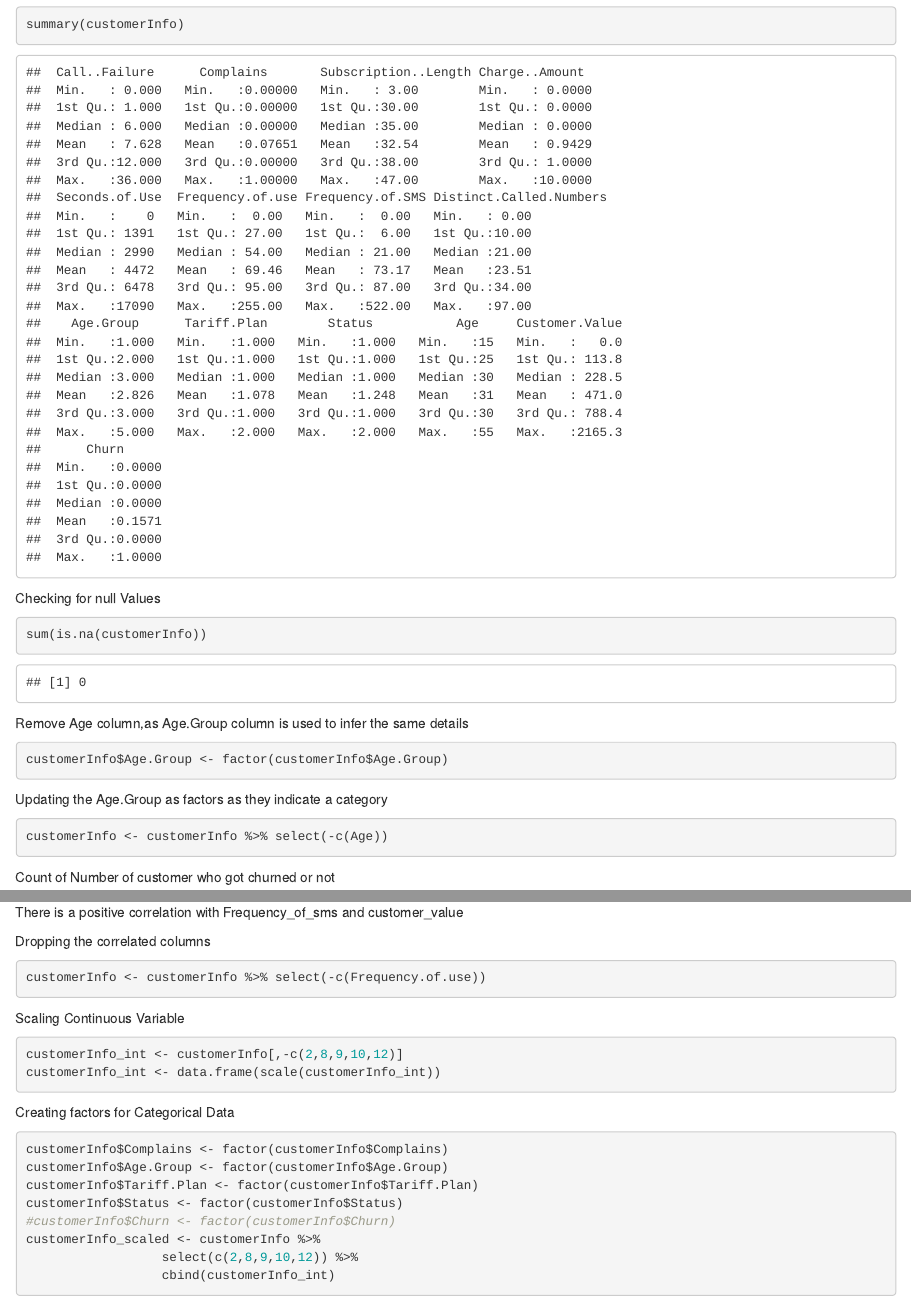
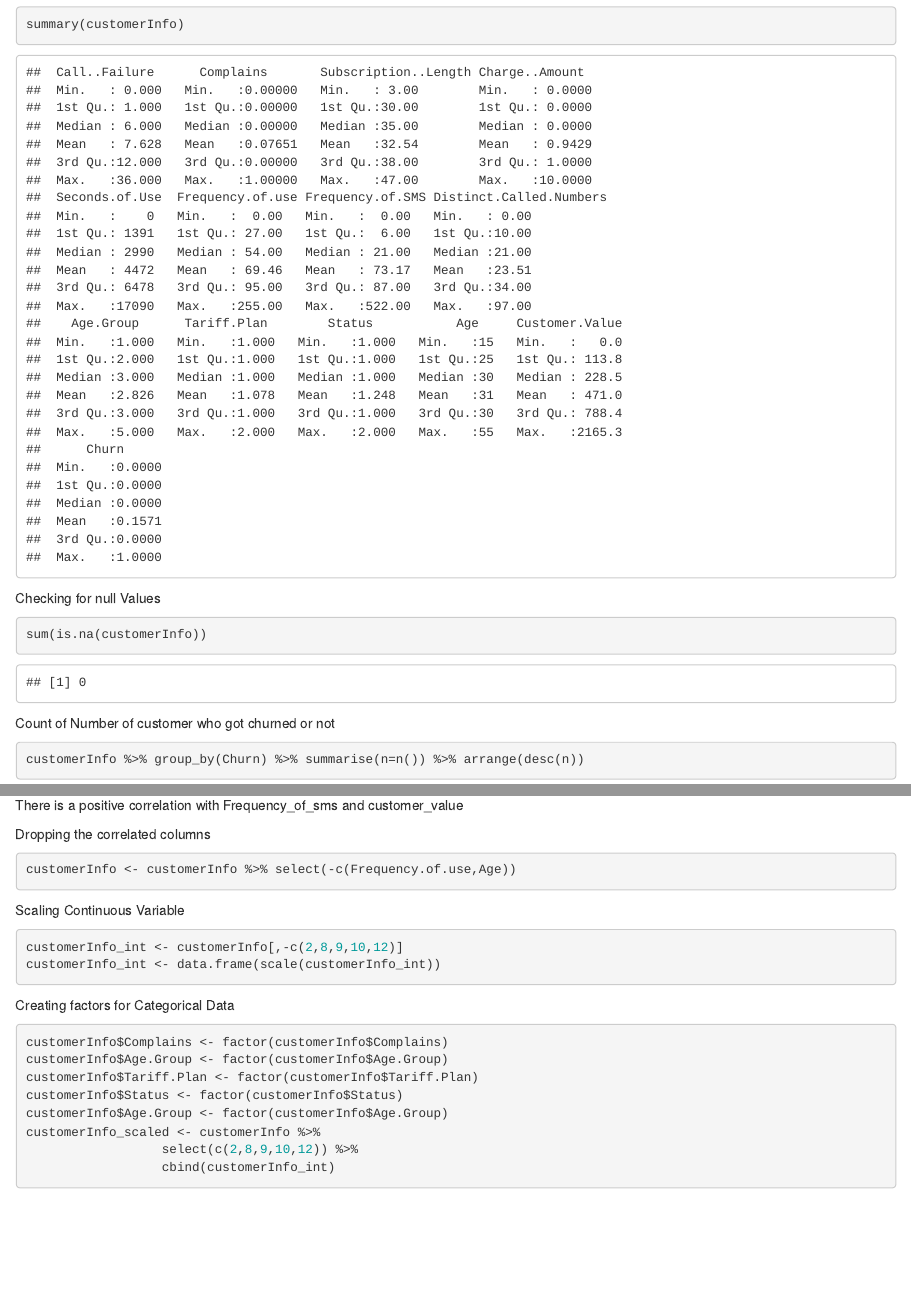
Before and after one commit to mohit-taparia/Data-Mining-Project, an R Markdown document (customer_churn_prediction.Rmd): the page in a window 1100 px wide, from 1760 px down, and a second part further down, joined at a grey line. Rendered offline with R 4.5, knitr and Pandoc, with nearby package versions; some code elsewhere in the file could not run offline.

````diff
--- a/customer_churn_prediction.Rmd
+++ b/customer_churn_prediction.Rmd
@@ -42,15 +42,6 @@
 Checking for null Values
 ```{r}
 sum(is.na(customerInfo))
-```
-Remove Age column,as Age.Group column is used to infer the same details
-```{r}
-customerInfo$Age.Group <- factor(customerInfo$Age.Group)
-```
-
-Updating the Age.Group as factors as they indicate a category
-```{r}
-customerInfo <- customerInfo %>% select(-c(Age))
 ```
 
 
@@ -136,7 +127,7 @@
 
 Dropping the correlated columns
 ```{r}
-customerInfo <- customerInfo %>% select(-c(Frequency.of.use))
+customerInfo <- customerInfo %>% select(-c(Frequency.of.use,Age))
 ```
 
 Scaling Continuous Variable
@@ -151,7 +142,7 @@
 customerInfo$Age.Group <- factor(customerInfo$Age.Group)
 customerInfo$Tariff.Plan <- factor(customerInfo$Tariff.Plan)
 customerInfo$Status <- factor(customerInfo$Status)
-#customerInfo$Churn <- factor(customerInfo$Churn)
+customerInfo$Age.Group <- factor(customerInfo$Age.Group)
 customerInfo_scaled <- customerInfo %>%
                   select(c(2,8,9,10,12)) %>%
                   cbind(customerInfo_int)
````
